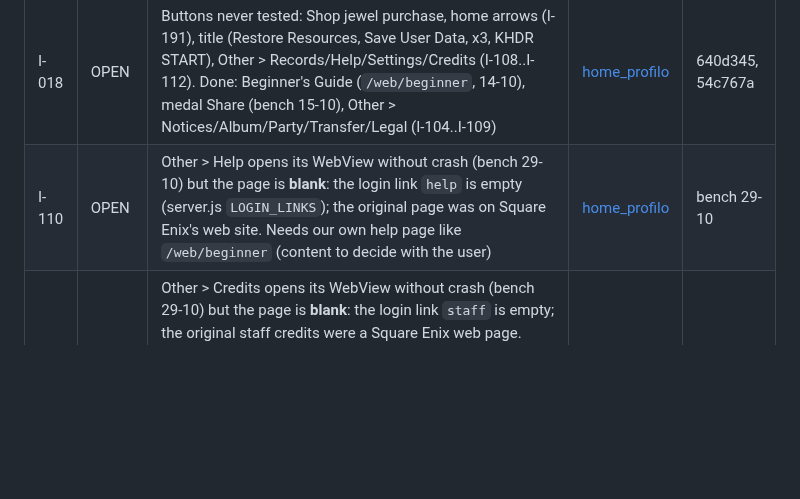
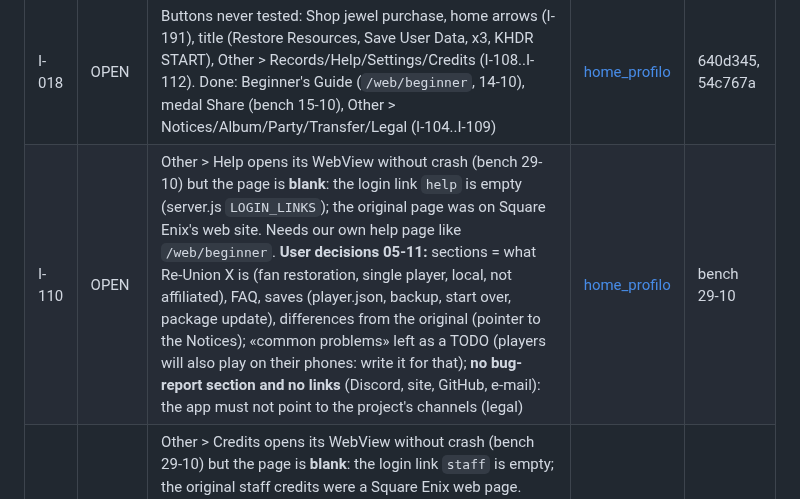
Before and after one commit to Kxos/Re-Union-X, a Markdown page: docs/ISSUES.md, the part around the change. Drawn GitHub-style; blank space fills up the shorter version.

Commit message:
docs: I-110 help page content and no-links decision
Co-Authored-By: Claude Opus 5.5 <noreply@anthropic.com>

```diff
--- a/docs/ISSUES.md
+++ b/docs/ISSUES.md
@@ -63,7 +63,7 @@ Last revision: 5 November 2026.
 | I-015 | OPEN | Profile message: `adb input text` cannot fill the native EditBox; bench check with the real keyboard (user) still to do. Empty message -> «Nice to meet you!» (I-071) | [home_profilo](notes/home_profilo.md#profilo) | 63e716e |
 | I-017 | OPEN | Profile: Boosters (I-123), Passive (I-086) and pages 1-2 (bench 13-10) done; Outfits > Save handled since 25-10 (`/user/avatar/update`, up to six patterns, `test-avatar-update.js`), not seen on the bench; arrows ‹ › only with several profiles (friend's profile) | [home_profilo](notes/home_profilo.md#profilo) | 2ed41df, 1b44563 |
 | I-018 | OPEN | Buttons never tested: Shop jewel purchase, home arrows (I-191), title (Restore Resources, Save User Data, x3, KHDR START), Other > Records/Help/Settings/Credits (I-108..I-112). Done: Beginner's Guide (`/web/beginner`, 14-10), medal Share (bench 15-10), Other > Notices/Album/Party/Transfer/Legal (I-104..I-109) | [home_profilo](notes/home_profilo.md#home) | 640d345, 54c767a |
-| I-110 | OPEN | Other > Help opens its WebView without crash (bench 29-10) but the page is **blank**: the login link `help` is empty (server.js `LOGIN_LINKS`); the original page was on Square Enix's web site. Needs our own help page like `/web/beginner` (content to decide with the user) | [home_profilo](notes/home_profilo.md) | bench 29-10 |
+| I-110 | OPEN | Other > Help opens its WebView without crash (bench 29-10) but the page is **blank**: the login link `help` is empty (server.js `LOGIN_LINKS`); the original page was on Square Enix's web site. Needs our own help page like `/web/beginner`. **User decisions 05-11:** sections = what Re-Union X is (fan restoration, single player, local, not affiliated), FAQ, saves (player.json, backup, start over, package update), differences from the original (pointer to the Notices); «common problems» left as a TODO (players will also play on their phones: write it for that); **no bug-report section and no links** (Discord, site, GitHub, e-mail): the app must not point to the project's channels (legal) | [home_profilo](notes/home_profilo.md) | bench 29-10 |
 | I-112 | OPEN | Other > Credits opens its WebView without crash (bench 29-10) but the page is **blank**: the login link `staff` is empty; the original staff credits were a Square Enix web page. Needs our own credits page. **User decision 05-11:** the project credits (the README «Credits»: thethiny, Roboloid and Ultimadei, KHUX Wiki and KH Wiki, ReLux Team, plus donors and testers) and the Re-Union X Project team; no original staff list | [home_profilo](notes/home_profilo.md) | bench 29-10 |
 
 ### Medals
```
